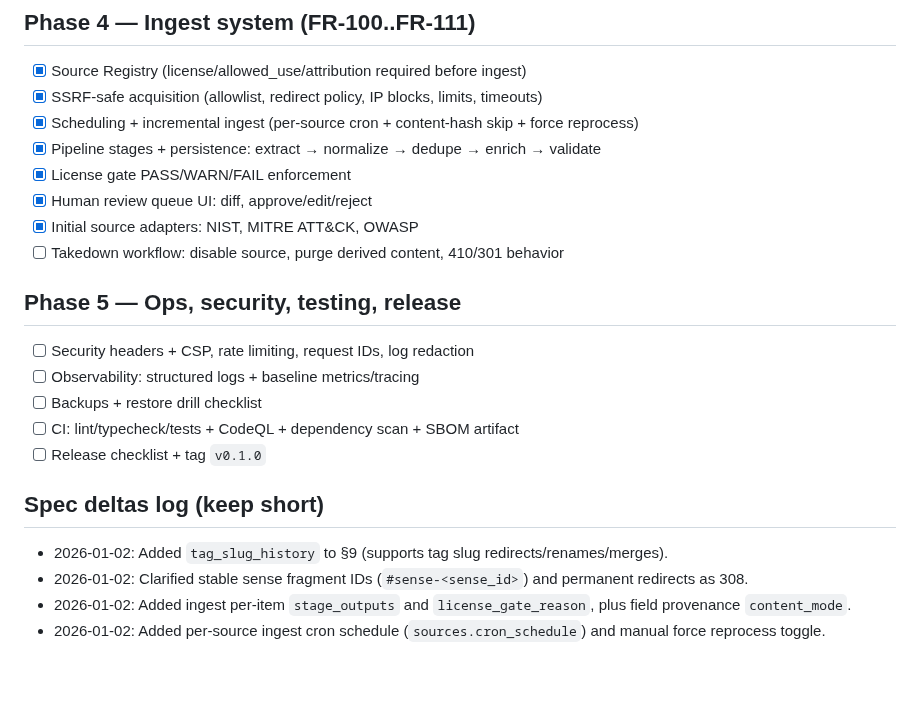
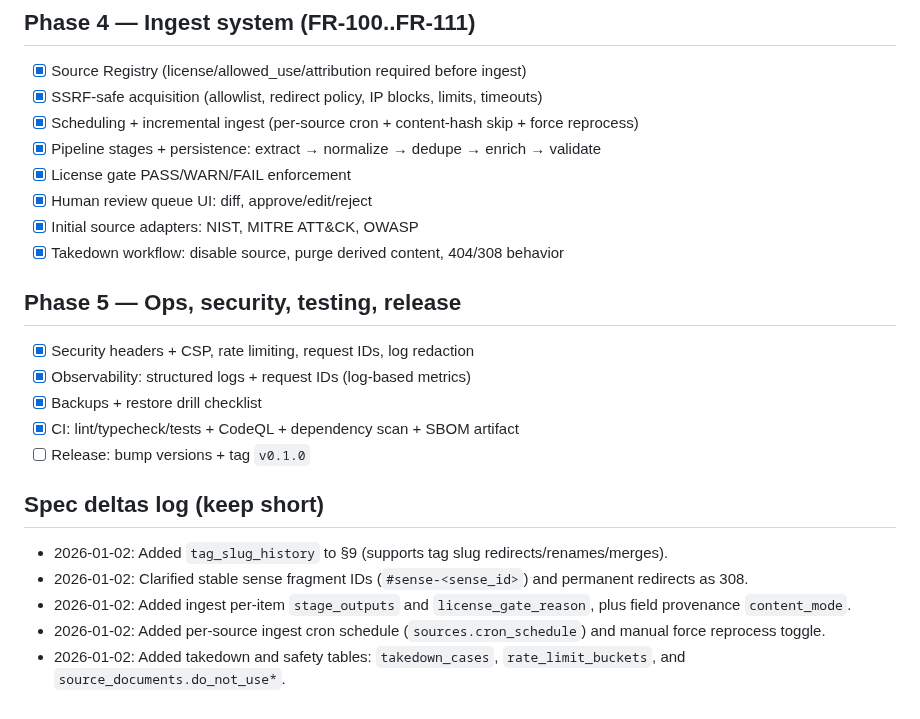
Before and after one commit to amanthanvi/synac, a Markdown page: PLAN.md, the part around the change. GitHub-like rendering; blank space fills up the shorter version.

Commit message:
docs: reconcile plan and observability

```diff
--- a/PLAN.md
+++ b/PLAN.md
@@ -68,15 +68,15 @@ This is the living implementation tracker for `SPEC.md`.
 - [x] License gate PASS/WARN/FAIL enforcement
 - [x] Human review queue UI: diff, approve/edit/reject
 - [x] Initial source adapters: NIST, MITRE ATT&CK, OWASP
-- [ ] Takedown workflow: disable source, purge derived content, 410/301 behavior
+- [x] Takedown workflow: disable source, purge derived content, 404/308 behavior
 
 ## Phase 5 — Ops, security, testing, release
 
-- [ ] Security headers + CSP, rate limiting, request IDs, log redaction
-- [ ] Observability: structured logs + baseline metrics/tracing
-- [ ] Backups + restore drill checklist
-- [ ] CI: lint/typecheck/tests + CodeQL + dependency scan + SBOM artifact
-- [ ] Release checklist + tag `v0.1.0`
+- [x] Security headers + CSP, rate limiting, request IDs, log redaction
+- [x] Observability: structured logs + request IDs (log-based metrics)
+- [x] Backups + restore drill checklist
+- [x] CI: lint/typecheck/tests + CodeQL + dependency scan + SBOM artifact
+- [ ] Release: bump versions + tag `v0.1.0`
 
 ## Spec deltas log (keep short)
 
@@ -84,3 +84,4 @@ This is the living implementation tracker for `SPEC.md`.
 - 2026-01-02: Clarified stable sense fragment IDs (`#sense-<sense_id>`) and permanent redirects as 308.
 - 2026-01-02: Added ingest per-item `stage_outputs` and `license_gate_reason`, plus field provenance `content_mode`.
 - 2026-01-02: Added per-source ingest cron schedule (`sources.cron_schedule`) and manual force reprocess toggle.
+- 2026-01-02: Added takedown and safety tables: `takedown_cases`, `rate_limit_buckets`, and `source_documents.do_not_use*`.
```
Also changed, not shown: SPEC.md (+2 -1 lines).
